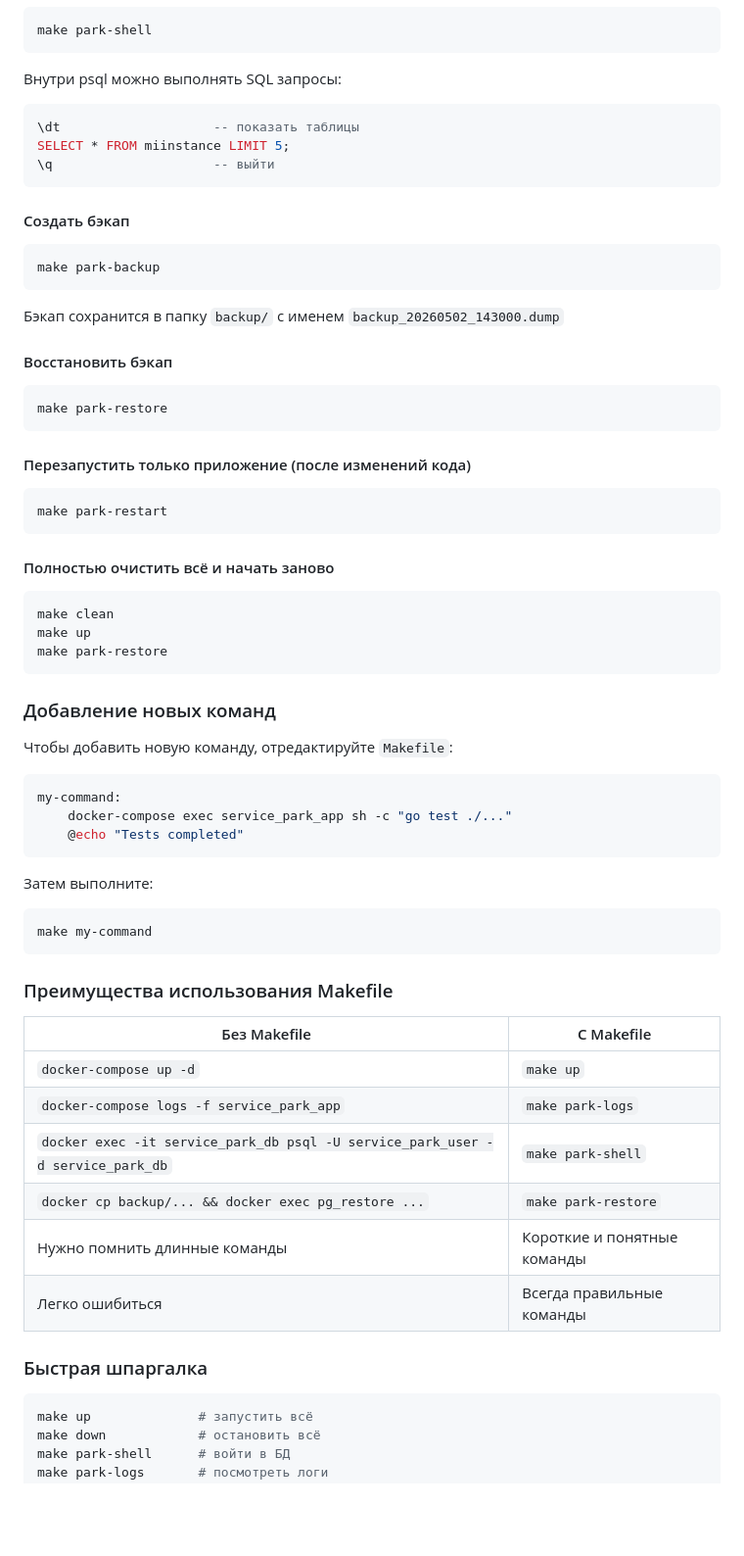
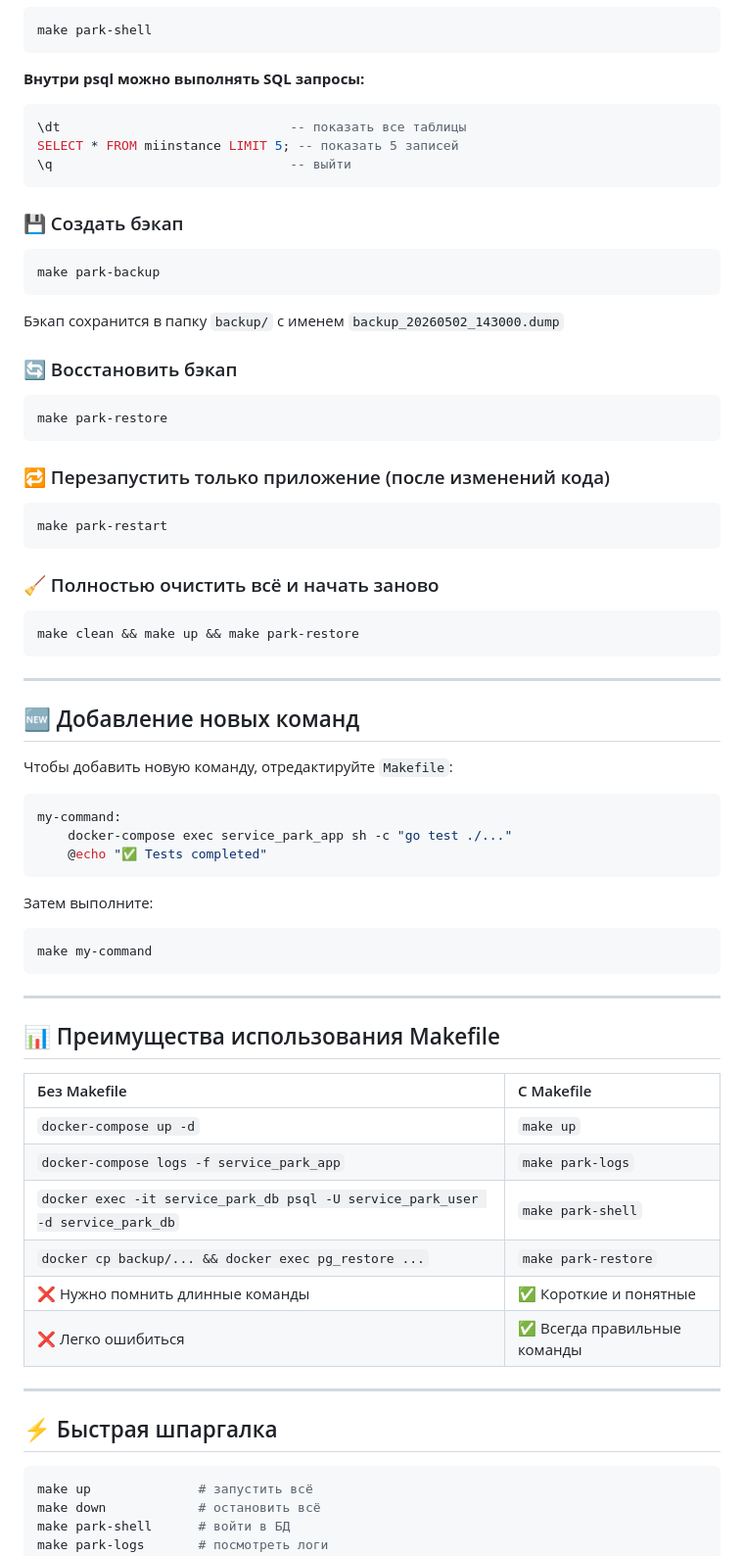
Before and after one commit to Code0871/metrolog, a Markdown page: doc/service_park/Работа_с_Makefile.md, the part around one of its changes. Shown at 98% size. Rendered like a GitHub page; blank space fills up the shorter version.

````diff
--- a/doc/service_park/Работа_с_Makefile.md
+++ b/doc/service_park/Работа_с_Makefile.md
@@ -76,67 +80,74 @@ make park-logs
 make park-shell
 ```
 
-Внутри psql можно выполнять SQL запросы:
+**Внутри psql можно выполнять SQL запросы:**
+
 ```sql
-\dt                    -- показать таблицы
-SELECT * FROM miinstance LIMIT 5;
-\q                     -- выйти
+\dt                              -- показать все таблицы
+SELECT * FROM miinstance LIMIT 5; -- показать 5 записей
+\q                               -- выйти
 ```
 
-#### Создать бэкап
+### 💾 Создать бэкап
 
 ```bash
 make park-backup
 ```
+
 Бэкап сохранится в папку `backup/` с именем `backup_20260502_143000.dump`
 
-#### Восстановить бэкап
+### 🔄 Восстановить бэкап
 
 ```bash
 make park-restore
 ```
 
-#### Перезапустить только приложение (после изменений кода)
+### 🔁 Перезапустить только приложение (после изменений кода)
 
 ```bash
 make park-restart
 ```
 
-#### Полностью очистить всё и начать заново
+### 🧹 Полностью очистить всё и начать заново
 
 ```bash
-make clean
-make up
-make park-restore
+make clean && make up && make park-restore
 ```
 
-### Добавление новых команд
+---
+
+## 🆕 Добавление новых команд
 
 Чтобы добавить новую команду, отредактируйте `Makefile`:
 
 ```makefile
 my-command:
 	docker-compose exec service_park_app sh -c "go test ./..."
-	@echo "Tests completed"
+	@echo "✅ Tests completed"
 ```
 
 Затем выполните:
+
 ```bash
 make my-command
 ```
 
-### Преимущества использования Makefile
+---
+
+## 📊 Преимущества использования Makefile
 
 | Без Makefile | С Makefile |
-|--------------|------------|
+|:-------------|:-----------|
 | `docker-compose up -d` | `make up` |
 | `docker-compose logs -f service_park_app` | `make park-logs` |
 | `docker exec -it service_park_db psql -U service_park_user -d service_park_db` | `make park-shell` |
 | `docker cp backup/... && docker exec pg_restore ...` | `make park-restore` |
-| Нужно помнить длинные команды | Короткие и понятные команды |
-| Легко ошибиться | Всегда правильные команды |
+| ❌ Нужно помнить длинные команды | ✅ Короткие и понятные |
+| ❌ Легко ошибиться | ✅ Всегда правильные команды |
 
-### Быстрая шпаргалка
+---
+
+## ⚡ Быстрая шпаргалка
 
 ```bash
 make up              # запустить всё
````
Also changed, not shown: other parts of doc/service_park/Работа_с_Makefile.md (+51 -24 lines).
